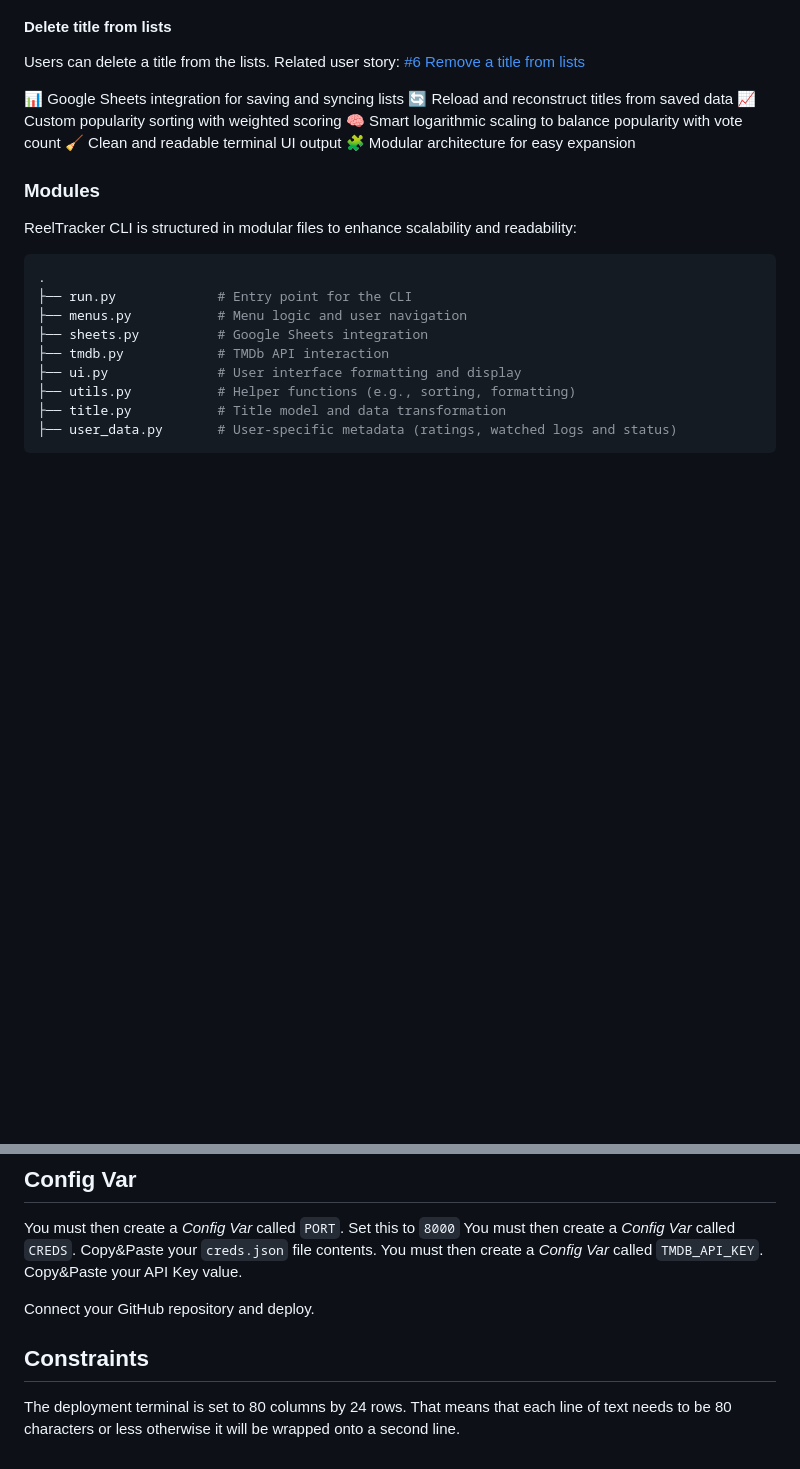
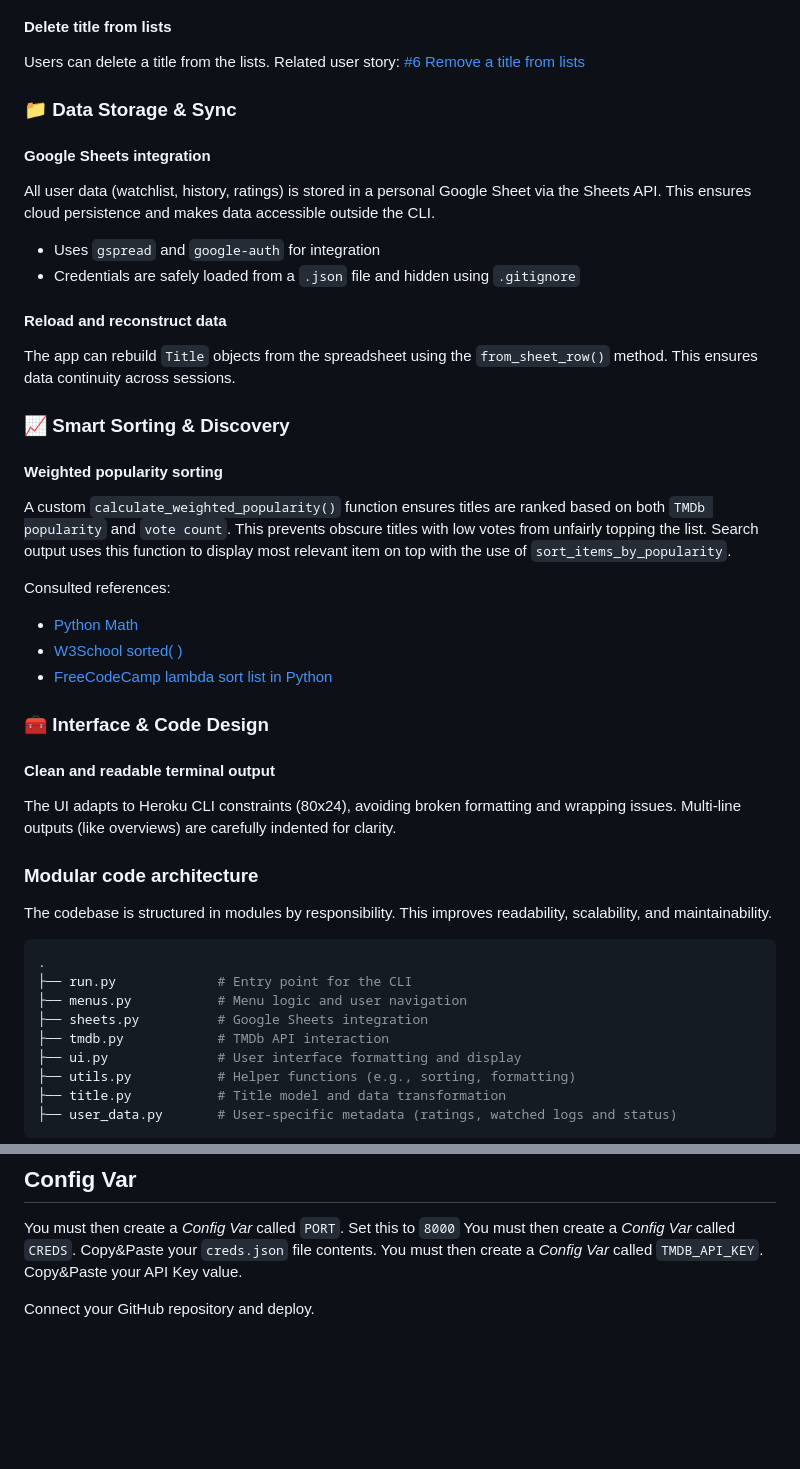
Before and after one commit to larevolucia/reeltracker_cli, a Markdown page: README.md, 2 parts joined by grey strips. GitHub-like rendering; blank space fills up the shorter version.

Commit message:
Update README.md remove features duplicates

````diff
--- a/README.md
+++ b/README.md
@@ -68,15 +69,35 @@ Related user story:  [#7 Move title between lists](https://github.com/larevoluci
 Users can delete a title from the lists.
 Related user story:  [#6 Remove a title from lists](https://github.com/larevolucia/reeltracker_cli/issues/6)
 
-📊 Google Sheets integration for saving and syncing lists
-🔄 Reload and reconstruct titles from saved data
-📈 Custom popularity sorting with weighted scoring
-🧠 Smart logarithmic scaling to balance popularity with vote count
-🧹 Clean and readable terminal UI output
-🧩 Modular architecture for easy expansion
+### 📁 Data Storage & Sync
 
-### Modules
-ReelTracker CLI is structured in modular files to enhance scalability and readability:
+#### Google Sheets integration
+All user data (watchlist, history, ratings) is stored in a personal Google Sheet via the Sheets API. This ensures cloud persistence and makes data accessible outside the CLI.
+- Uses `gspread` and `google-auth` for integration
+- Credentials are safely loaded from a `.json` file and hidden using `.gitignore`
+
+#### Reload and reconstruct data
+The app can rebuild `Title` objects from the spreadsheet using the `from_sheet_row()` method. This ensures data continuity across sessions.
+
+### 📈 Smart Sorting & Discovery
+
+#### Weighted popularity sorting
+
+A custom `calculate_weighted_popularity()` function ensures titles are ranked based on both `TMDb popularity` and `vote count`. This prevents obscure titles with low votes from unfairly topping the list. Search output uses this function to display most relevant item on top with the use of `sort_items_by_popularity`.
+
+Consulted references:
+- [Python Math](https://docs.python.org/3/library/math.html)
+- [W3School sorted( )](https://www.w3schools.com/python/ref_func_sorted.asp)
+- [FreeCodeCamp lambda sort list in Python](https://www.freecodecamp.org/news/lambda-sort-list-in-python/)
+
+### 🧰 Interface & Code Design
+
+#### Clean and readable terminal output
+The UI adapts to Heroku CLI constraints (80x24), avoiding broken formatting and wrapping issues. Multi-line outputs (like overviews) are carefully indented for clarity.
+
+### Modular code architecture
+The codebase is structured in modules by responsibility. This improves readability, scalability, and maintainability.
+
 ```bash
 .
 ├── run.py             # Entry point for the CLI
@@ -260,7 +260,3 @@ You must then create a _Config Var_ called `CREDS`. Copy&Paste your `creds.json`
 You must then create a _Config Var_ called `TMDB_API_KEY`. Copy&Paste your API Key value.
 
 Connect your GitHub repository and deploy.
-
-## Constraints
-
-The deployment terminal is set to 80 columns by 24 rows. That means that each line of text needs to be 80 characters or less otherwise it will be wrapped onto a second line.
````
Also changed, not shown: other parts of README.md (+1 -21 lines).
